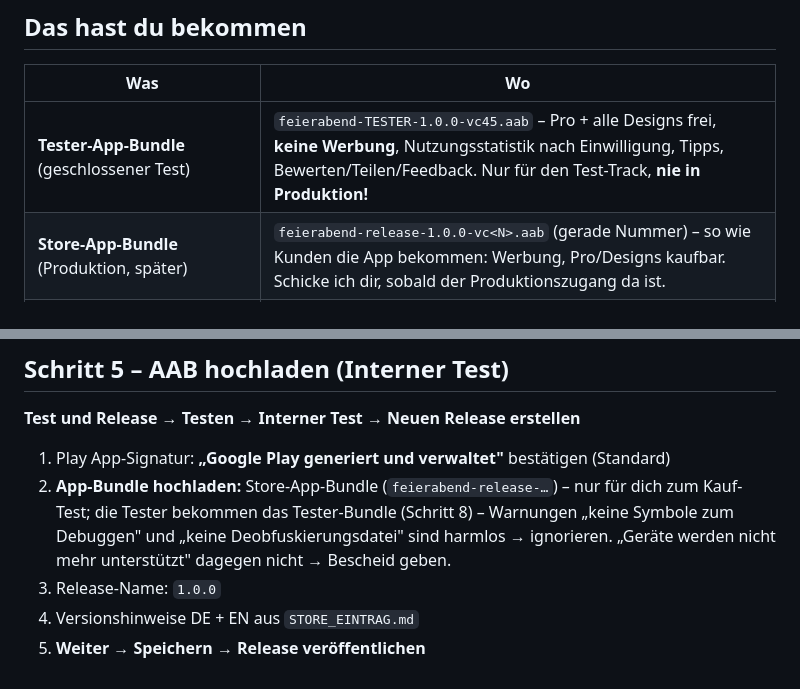
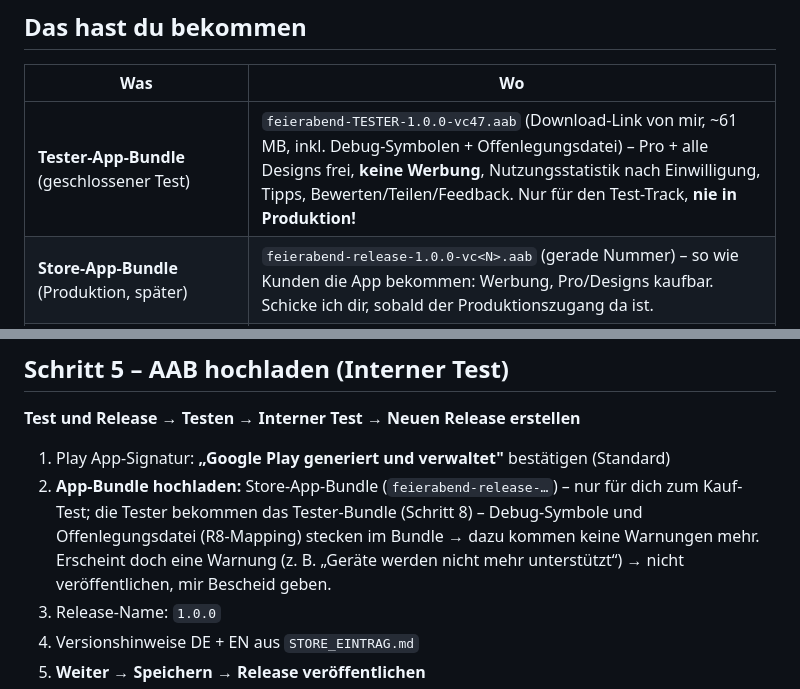
Before and after one commit to f6vp76ctbb-stack/Feierabend-Rechner, a Markdown page: store/ANLEITUNG.md, 2 parts joined by grey strips. GitHub-like rendering.

```diff
--- a/store/ANLEITUNG.md
+++ b/store/ANLEITUNG.md
@@ -6,7 +6,7 @@ Alles ist vorbereitet. Du brauchst nur die Play Console (am besten am Computer o
 
 | Was | Wo |
 |---|---|
-| **Tester-App-Bundle** (geschlossener Test) | `feierabend-TESTER-1.0.0-vc45.aab` – Pro + alle Designs frei, **keine Werbung**, Nutzungsstatistik nach Einwilligung, Tipps, Bewerten/Teilen/Feedback. Nur für den Test-Track, **nie in Produktion!** |
+| **Tester-App-Bundle** (geschlossener Test) | `feierabend-TESTER-1.0.0-vc47.aab` (Download-Link von mir, ~61 MB, inkl. Debug-Symbolen + Offenlegungsdatei) – Pro + alle Designs frei, **keine Werbung**, Nutzungsstatistik nach Einwilligung, Tipps, Bewerten/Teilen/Feedback. Nur für den Test-Track, **nie in Produktion!** |
 | **Store-App-Bundle** (Produktion, später) | `feierabend-release-1.0.0-vc<N>.aab` (gerade Nummer) – so wie Kunden die App bekommen: Werbung, Pro/Designs kaufbar. Schicke ich dir, sobald der Produktionszugang da ist. |
 | **Upload-Schlüssel + Passwort** | geschickt → sicher aufbewahren, siehe `SCHLUESSEL.md` |
 | Store-Texte DE + EN | `STORE_EINTRAG.md` |
@@ -50,7 +50,7 @@ Dann **Übersetzungen verwalten → Eigene Übersetzung hinzufügen → Englisch
 **Test und Release → Testen → Interner Test → Neuen Release erstellen**
 1. Play App-Signatur: **„Google Play generiert und verwaltet"** bestätigen (Standard)
 2. **App-Bundle hochladen:** Store-App-Bundle (`feierabend-release-…`) – nur für dich zum Kauf-Test; die Tester bekommen das Tester-Bundle (Schritt 8)
-   – Warnungen „keine Symbole zum Debuggen" und „keine Deobfuskierungsdatei" sind harmlos → ignorieren. „Geräte werden nicht mehr unterstützt" dagegen nicht → Bescheid geben.
+   – Debug-Symbole und Offenlegungsdatei (R8-Mapping) stecken im Bundle → dazu kommen keine Warnungen mehr. Erscheint doch eine Warnung (z. B. „Geräte werden nicht mehr unterstützt“) → nicht veröffentlichen, mir Bescheid geben.
 3. Release-Name: `1.0.0`
 4. Versionshinweise DE + EN aus `STORE_EINTRAG.md`
 5. **Weiter → Speichern → Release veröffentlichen**
```
Also changed, not shown: CLAUDE.md (+6 -4 lines).
